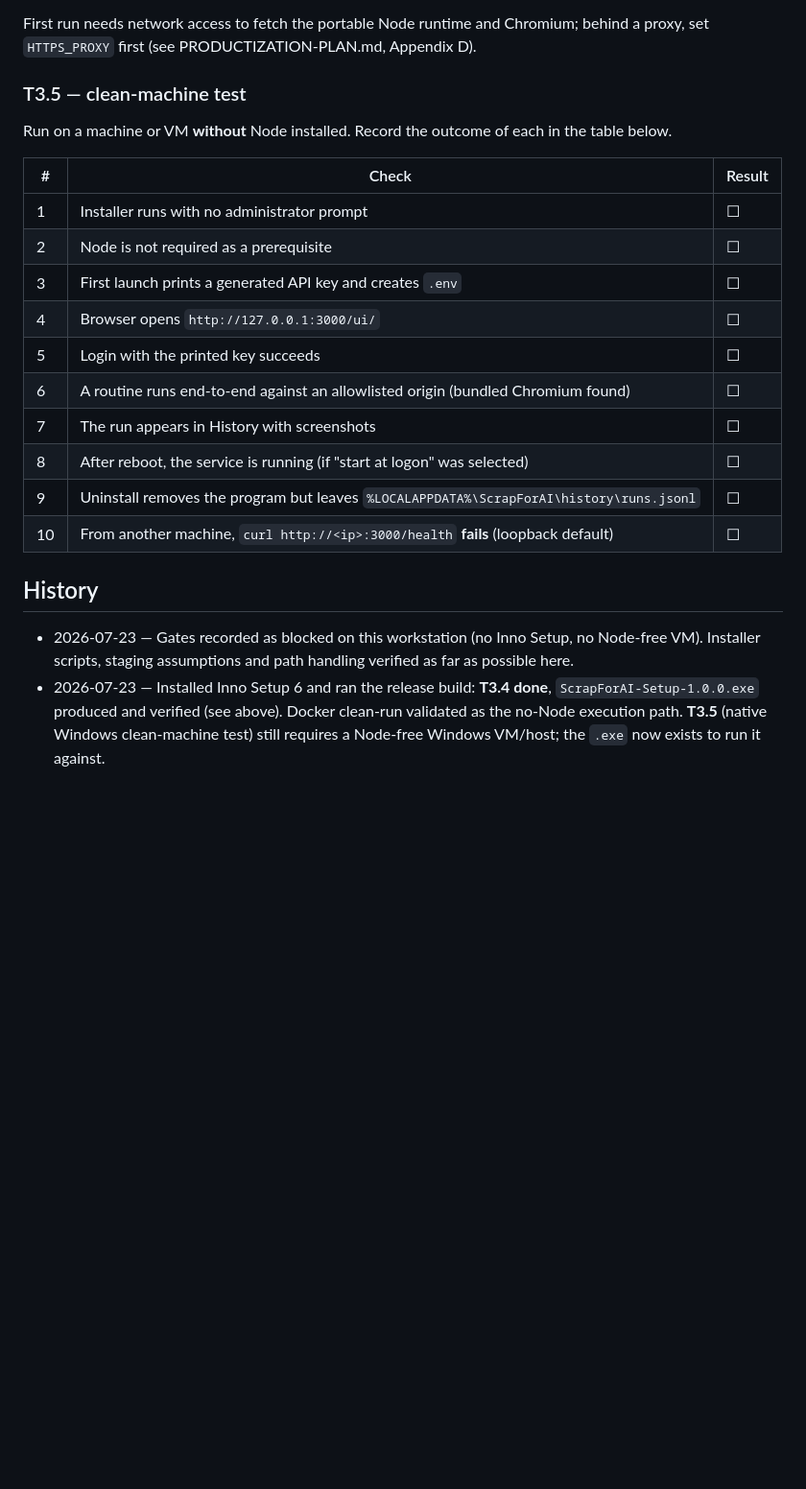
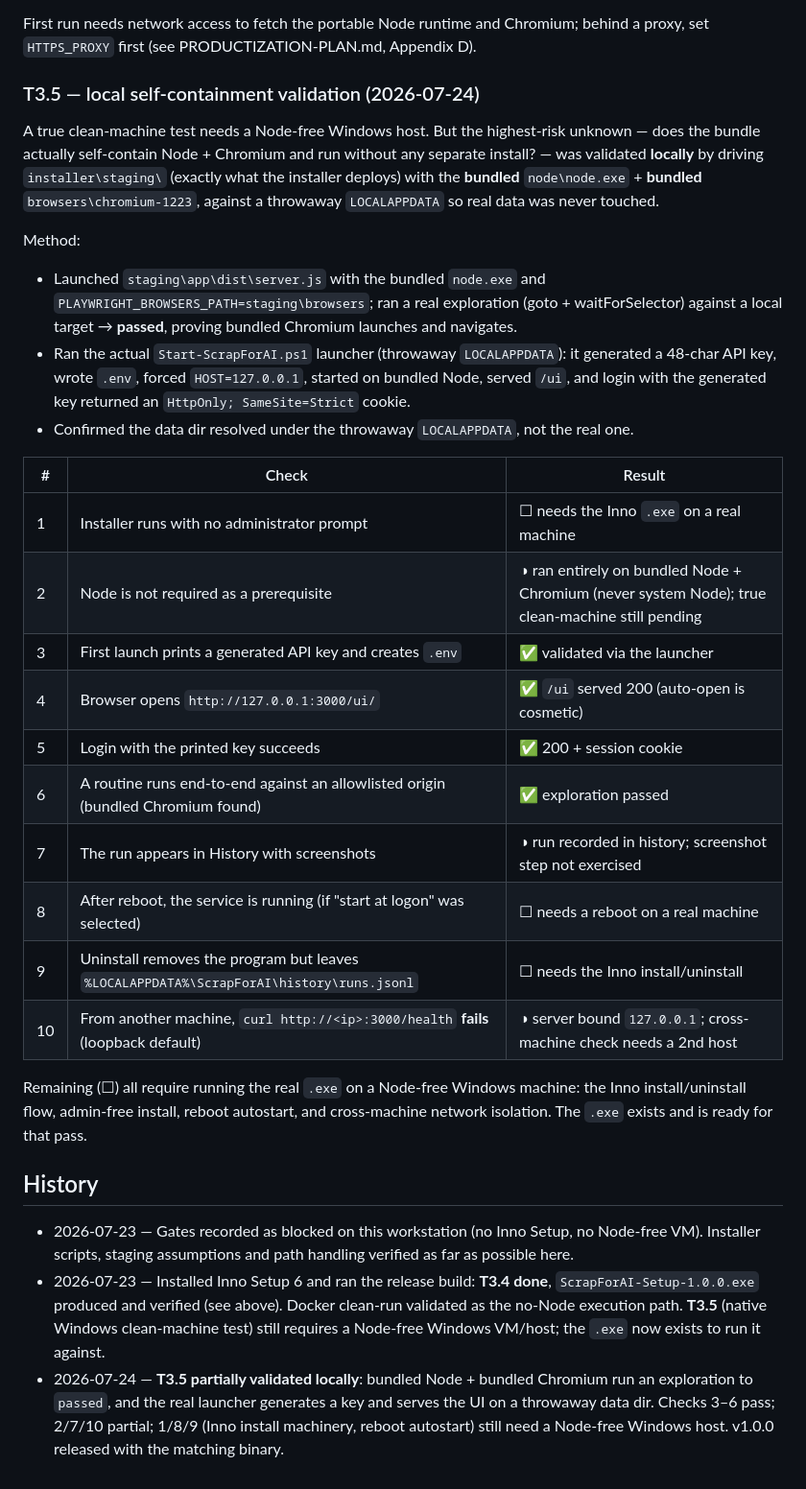
Before and after one commit to MarceloGiazzon/ScrapForAIOld, a Markdown page: docs/INSTALL-TEST-RESULTS.md, the part around one of its changes. Shown at 96% size. Drawn GitHub-style; blank space fills up the shorter version.

Commit message:
Record T3.5 partial validation: bundle self-containment proven locally
Drove installer/staging/ (what the installer deploys) with the bundled node.exe
and bundled Chromium against a throwaway LOCALAPPDATA:

- A real exploration (goto + waitForSelector) passed, proving bundled Chromium
  launches and navigates with no separate playwright install.
- The actual Start-ScrapForAI.ps1 launcher generated a 48-char key, wrote .env,
  forced HOST=127.0.0.1, started on bundled Node, served /ui, and login with the
  generated key returned a session cookie. Data dir resolved under the throwaway
  LOCALAPPDATA, not the real one.

Checks 3-6 pass; 2/7/10 partial. Remaining (1/8/9 + true clean-machine) need the
Inno .exe on a Node-free Windows host. Also updated the T3.4 SHA256 to the
released v1.0.0 binary.

Co-Authored-By: Claude Opus 4.8 <noreply@anthropic.com>

```diff
--- a/docs/INSTALL-TEST-RESULTS.md
+++ b/docs/INSTALL-TEST-RESULTS.md
@@ -67,23 +71,39 @@ Expect a staging payload of ~250–350 MB (Chromium dominates) and an installer
 First run needs network access to fetch the portable Node runtime and Chromium; behind a
 proxy, set `HTTPS_PROXY` first (see PRODUCTIZATION-PLAN.md, Appendix D).
 
-### T3.5 — clean-machine test
+### T3.5 — local self-containment validation (2026-07-24)
 
-Run on a machine or VM **without** Node installed. Record the outcome of each in the table
-below.
+A true clean-machine test needs a Node-free Windows host. But the highest-risk unknown —
+does the bundle actually self-contain Node + Chromium and run without any separate install? —
+was validated **locally** by driving `installer\staging\` (exactly what the installer
+deploys) with the **bundled** `node\node.exe` + **bundled** `browsers\chromium-1223`, against
+a throwaway `LOCALAPPDATA` so real data was never touched.
+
+Method:
+- Launched `staging\app\dist\server.js` with the bundled `node.exe` and
+  `PLAYWRIGHT_BROWSERS_PATH=staging\browsers`; ran a real exploration (goto + waitForSelector)
+  against a local target → **passed**, proving bundled Chromium launches and navigates.
+- Ran the actual `Start-ScrapForAI.ps1` launcher (throwaway `LOCALAPPDATA`): it generated a
+  48-char API key, wrote `.env`, forced `HOST=127.0.0.1`, started on bundled Node, served
+  `/ui`, and login with the generated key returned an `HttpOnly; SameSite=Strict` cookie.
+- Confirmed the data dir resolved under the throwaway `LOCALAPPDATA`, not the real one.
 
 | # | Check | Result |
 |---|---|---|
-| 1 | Installer runs with no administrator prompt | ☐ |
-| 2 | Node is not required as a prerequisite | ☐ |
-| 3 | First launch prints a generated API key and creates `.env` | ☐ |
-| 4 | Browser opens `http://127.0.0.1:3000/ui/` | ☐ |
-| 5 | Login with the printed key succeeds | ☐ |
-| 6 | A routine runs end-to-end against an allowlisted origin (bundled Chromium found) | ☐ |
-| 7 | The run appears in History with screenshots | ☐ |
-| 8 | After reboot, the service is running (if "start at logon" was selected) | ☐ |
-| 9 | Uninstall removes the program but leaves `%LOCALAPPDATA%\ScrapForAI\history\runs.jsonl` | ☐ |
-| 10 | From another machine, `curl http://<ip>:3000/health` **fails** (loopback default) | ☐ |
+| 1 | Installer runs with no administrator prompt | ☐ needs the Inno `.exe` on a real machine |
+| 2 | Node is not required as a prerequisite | ◑ ran entirely on bundled Node + Chromium (never system Node); true clean-machine still pending |
+| 3 | First launch prints a generated API key and creates `.env` | ✅ validated via the launcher |
+| 4 | Browser opens `http://127.0.0.1:3000/ui/` | ✅ `/ui` served 200 (auto-open is cosmetic) |
+| 5 | Login with the printed key succeeds | ✅ 200 + session cookie |
+| 6 | A routine runs end-to-end against an allowlisted origin (bundled Chromium found) | ✅ exploration passed |
+| 7 | The run appears in History with screenshots | ◑ run recorded in history; screenshot step not exercised |
+| 8 | After reboot, the service is running (if "start at logon" was selected) | ☐ needs a reboot on a real machine |
+| 9 | Uninstall removes the program but leaves `%LOCALAPPDATA%\ScrapForAI\history\runs.jsonl` | ☐ needs the Inno install/uninstall |
+| 10 | From another machine, `curl http://<ip>:3000/health` **fails** (loopback default) | ◑ server bound `127.0.0.1`; cross-machine check needs a 2nd host |
+
+Remaining (☐) all require running the real `.exe` on a Node-free Windows machine: the Inno
+install/uninstall flow, admin-free install, reboot autostart, and cross-machine network
+isolation. The `.exe` exists and is ready for that pass.
 
 ## History
 
@@ -94,3 +114,7 @@ below.
   `ScrapForAI-Setup-1.0.0.exe` produced and verified (see above). Docker clean-run validated
   as the no-Node execution path. **T3.5** (native Windows clean-machine test) still requires
   a Node-free Windows VM/host; the `.exe` now exists to run it against.
+- 2026-07-24 — **T3.5 partially validated locally**: bundled Node + bundled Chromium run an
+  exploration to `passed`, and the real launcher generates a key and serves the UI on a
+  throwaway data dir. Checks 3–6 pass; 2/7/10 partial; 1/8/9 (Inno install machinery, reboot
+  autostart) still need a Node-free Windows host. v1.0.0 released with the matching binary.
```
Also changed, not shown: other parts of docs/INSTALL-TEST-RESULTS.md (+8 -4 lines).
